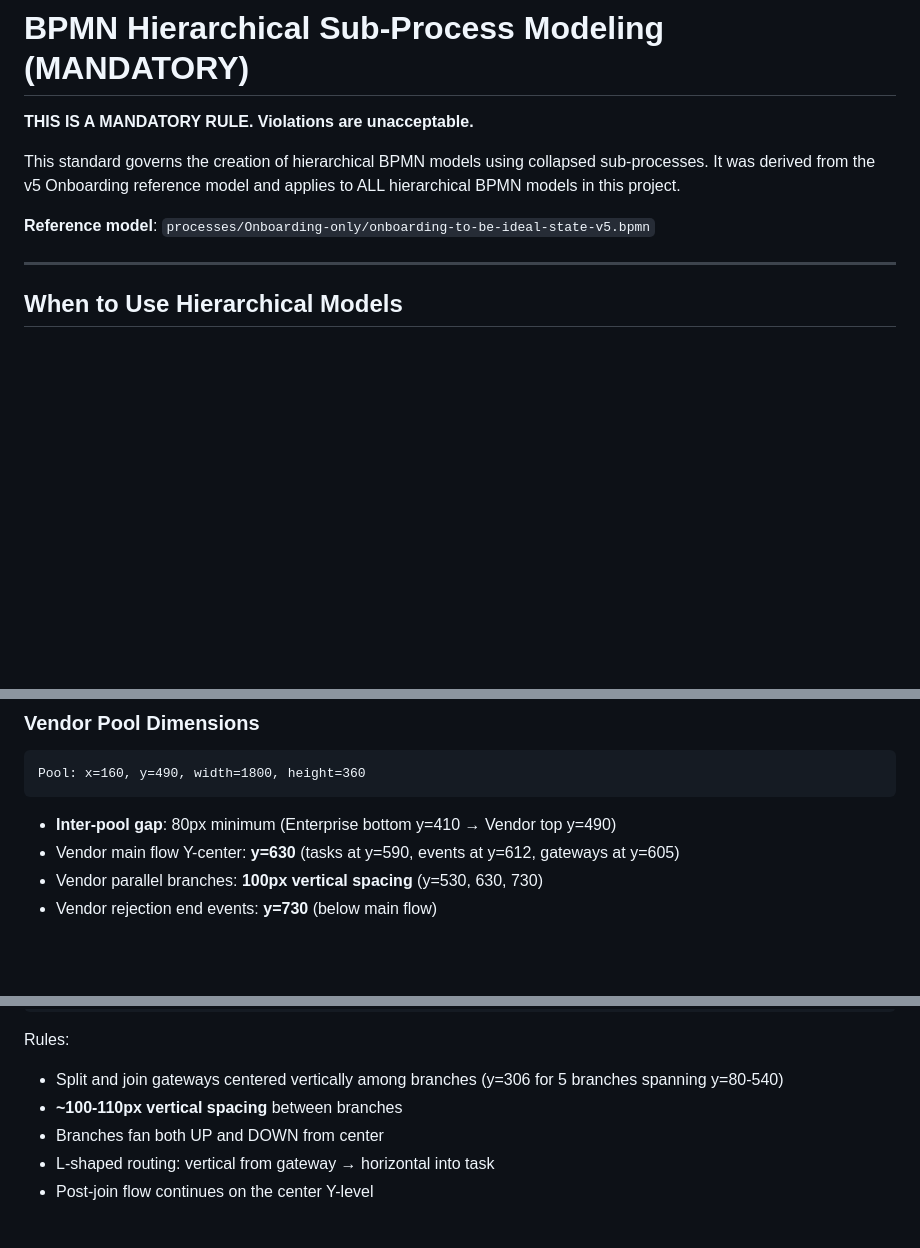
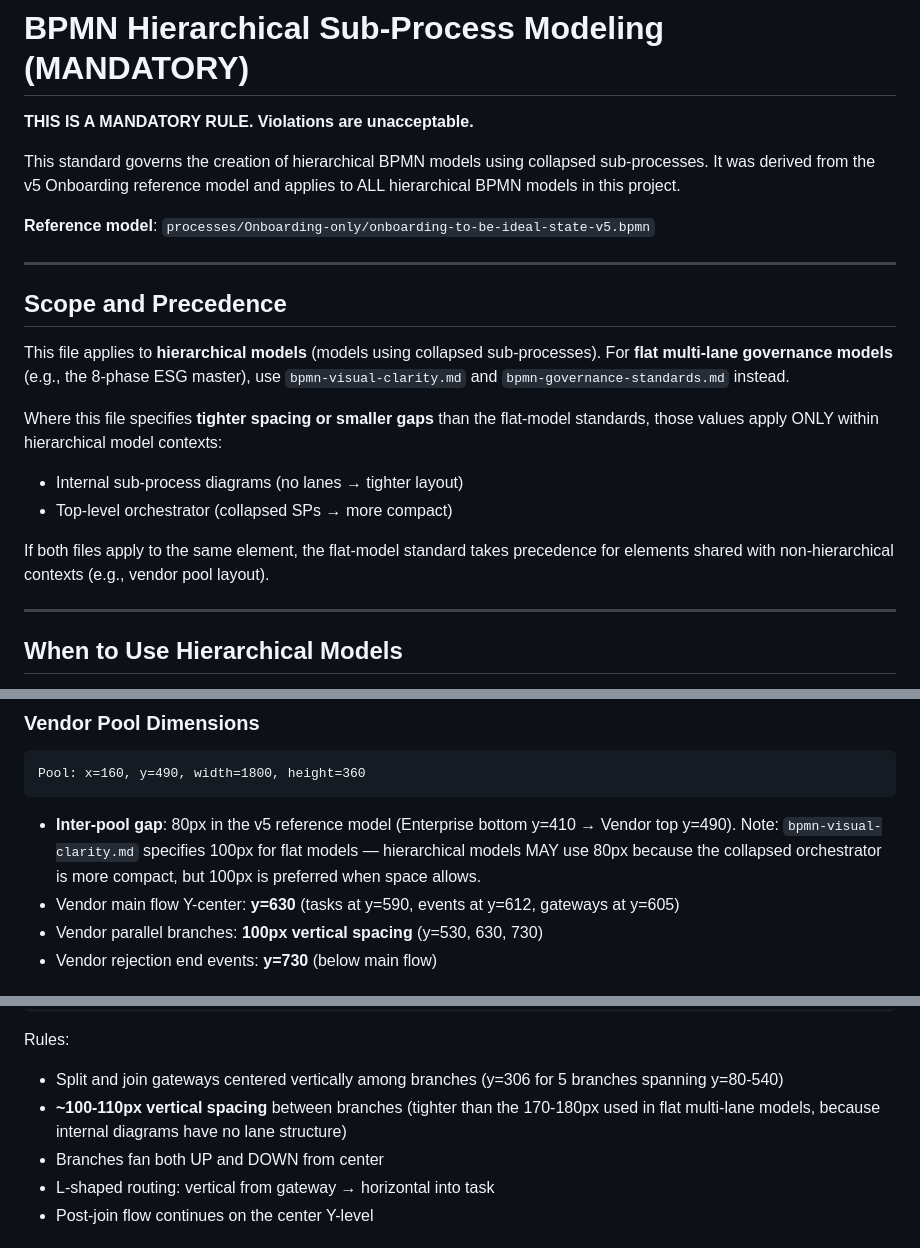
Before and after one commit to proth1/sla, a Markdown page: .claude/rules/bpmn-hierarchical-subprocess.md, 3 parts joined by grey strips. Drawn GitHub-style; blank space fills up the shorter version.

Commit message:
Address PR review findings: scope precedence and spacing context
- Add Scope and Precedence section clarifying this file applies to
  hierarchical models only, with flat-model standards taking precedence
  for shared elements
- Note inter-pool gap: 80px in v5 reference, 100px preferred when
  space allows (resolves conflict with bpmn-visual-clarity.md)
- Add context for tighter internal spacing (no lanes = compact layout)
- Note parallel branch spacing difference from flat-model standard

Co-Authored-By: Claude Opus 4.6 <noreply@anthropic.com>

````diff
--- a/.claude/rules/bpmn-hierarchical-subprocess.md
+++ b/.claude/rules/bpmn-hierarchical-subprocess.md
@@ -5,6 +5,18 @@
 This standard governs the creation of hierarchical BPMN models using collapsed sub-processes. It was derived from the v5 Onboarding reference model and applies to ALL hierarchical BPMN models in this project.
 
 **Reference model**: `processes/Onboarding-only/onboarding-to-be-ideal-state-v5.bpmn`
+
+---
+
+## Scope and Precedence
+
+This file applies to **hierarchical models** (models using collapsed sub-processes). For **flat multi-lane governance models** (e.g., the 8-phase ESG master), use `bpmn-visual-clarity.md` and `bpmn-governance-standards.md` instead.
+
+Where this file specifies **tighter spacing or smaller gaps** than the flat-model standards, those values apply ONLY within hierarchical model contexts:
+- Internal sub-process diagrams (no lanes → tighter layout)
+- Top-level orchestrator (collapsed SPs → more compact)
+
+If both files apply to the same element, the flat-model standard takes precedence for elements shared with non-hierarchical contexts (e.g., vendor pool layout).
 
 ---
 
@@ -164,7 +176,7 @@ The Vendor pool is EXPANDED (not collapsed) at the top level, showing all vendor
 Pool: x=160, y=490, width=1800, height=360
 ```
 
-- **Inter-pool gap**: 80px minimum (Enterprise bottom y=410 → Vendor top y=490)
+- **Inter-pool gap**: 80px in the v5 reference model (Enterprise bottom y=410 → Vendor top y=490). Note: `bpmn-visual-clarity.md` specifies 100px for flat models — hierarchical models MAY use 80px because the collapsed orchestrator is more compact, but 100px is preferred when space allows.
 - Vendor main flow Y-center: **y=630** (tasks at y=590, events at y=612, gateways at y=605)
 - Vendor parallel branches: **100px vertical spacing** (y=530, 630, 730)
 - Vendor rejection end events: **y=730** (below main flow)
@@ -306,7 +320,7 @@ y=500    [Assess Vendor Landscape]   → ↗           [SLA Breach]
 
 Rules:
 - Split and join gateways centered vertically among branches (y=306 for 5 branches spanning y=80-540)
-- **~100-110px vertical spacing** between branches
+- **~100-110px vertical spacing** between branches (tighter than the 170-180px used in flat multi-lane models, because internal diagrams have no lane structure)
 - Branches fan both UP and DOWN from center
 - L-shaped routing: vertical from gateway → horizontal into task
 - Post-join flow continues on the center Y-level
````
Also changed, not shown: other parts of .claude/rules/bpmn-hierarchical-subprocess.md (+2 -0 lines).
